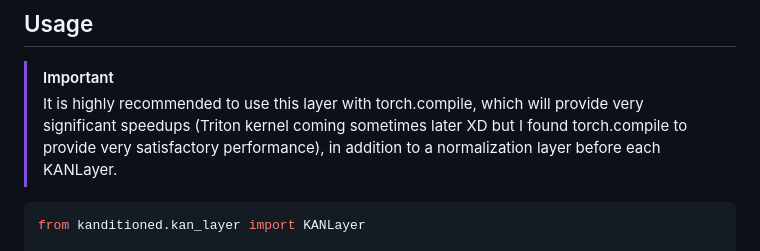
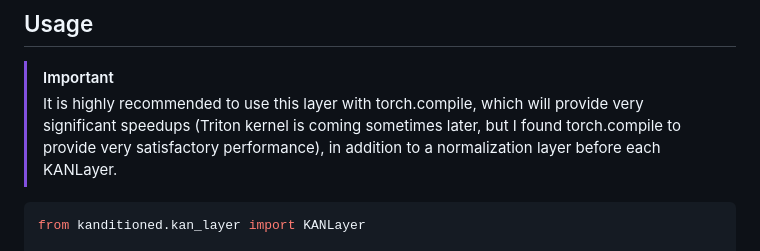
Before and after one commit to catswe/KANditioned, a Markdown page: README.md, the part around the change. GitHub-like rendering.

````diff
--- a/README.md
+++ b/README.md
@@ -10,7 +10,7 @@ pip install kanditioned
 
 ## Usage
 > [!IMPORTANT]
-> It is highly recommended to use this layer with torch.compile, which will provide very significant speedups (Triton kernel coming sometimes later XD but I found torch.compile to provide very satisfactory performance), in addition to a normalization layer before each KANLayer.
+> It is highly recommended to use this layer with torch.compile, which will provide very significant speedups (Triton kernel is coming sometimes later, but I found torch.compile to provide very satisfactory performance), in addition to a normalization layer before each KANLayer.
 
 ```python
 from kanditioned.kan_layer import KANLayer
````
